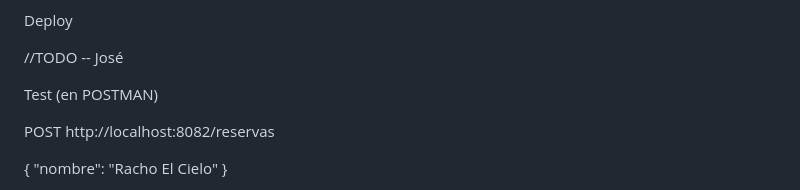
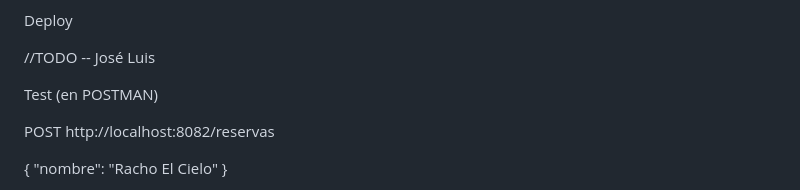
Before and after one commit to JoseLuisVB001/diploCloudGeoService, a Markdown page: README.md, the part around the change. Rendered like a GitHub page.

```diff
--- a/README.md
+++ b/README.md
@@ -25,7 +25,7 @@ Instrucciones para ejecutar el proyecto
 
 Deploy
 
-//TODO -- José
+//TODO -- José Luis
 
 
 Test (en POSTMAN)
```
